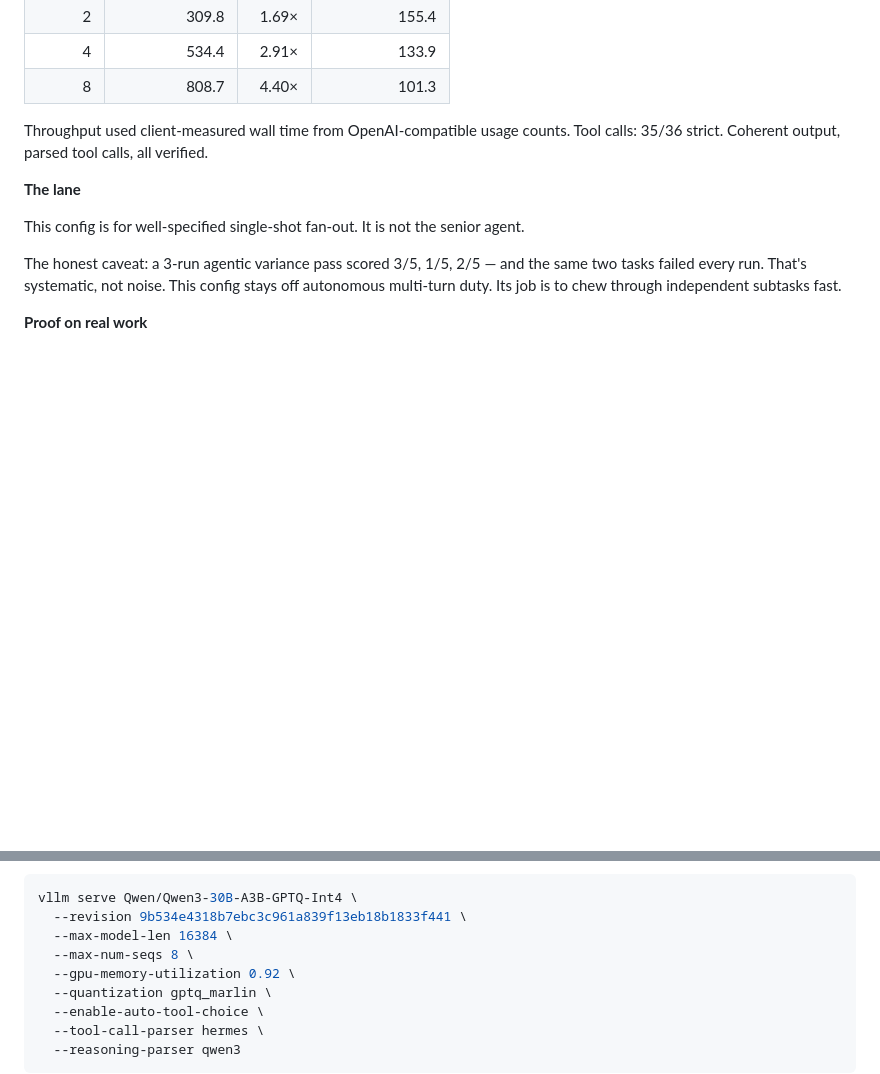
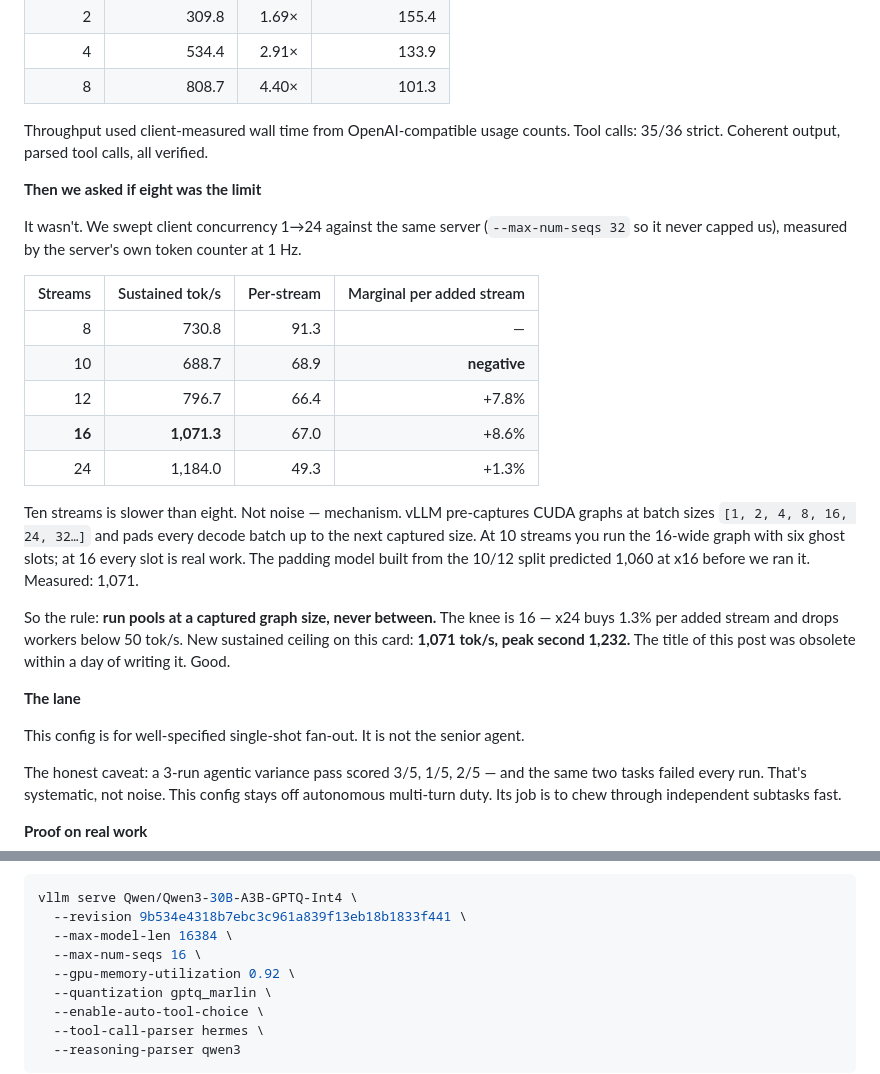
Before and after one commit to svankina/local_agents, a Markdown page: docs/article/2026-06-800-toks-3090.md, 2 parts joined by grey strips. Drawn GitHub-style; blank space fills up the shorter version.

Commit message:
docs: sweep findings — 16 streams, 1,071 tok/s sustained, the padding rule
Co-Authored-By: Claude Fable 5 <noreply@anthropic.com>

```diff
--- a/docs/article/2026-06-800-toks-3090.md
+++ b/docs/article/2026-06-800-toks-3090.md
@@ -42,6 +42,22 @@ This is the long-decode ceiling, not the end-to-end agent number.
 
 Throughput used client-measured wall time from OpenAI-compatible usage counts. Tool calls: 35/36 strict. Coherent output, parsed tool calls, all verified.
 
+**Then we asked if eight was the limit**
+
+It wasn't. We swept client concurrency 1→24 against the same server (`--max-num-seqs 32` so it never capped us), measured by the server's own token counter at 1 Hz.
+
+| Streams | Sustained tok/s | Per-stream | Marginal per added stream |
+|---:|---:|---:|---:|
+| 8 | 730.8 | 91.3 | — |
+| 10 | 688.7 | 68.9 | **negative** |
+| 12 | 796.7 | 66.4 | +7.8% |
+| **16** | **1,071.3** | 67.0 | +8.6% |
+| 24 | 1,184.0 | 49.3 | +1.3% |
+
+Ten streams is slower than eight. Not noise — mechanism. vLLM pre-captures CUDA graphs at batch sizes `[1, 2, 4, 8, 16, 24, 32…]` and pads every decode batch up to the next captured size. At 10 streams you run the 16-wide graph with six ghost slots; at 16 every slot is real work. The padding model built from the 10/12 split predicted 1,060 at x16 before we ran it. Measured: 1,071.
+
+So the rule: **run pools at a captured graph size, never between.** The knee is 16 — x24 buys 1.3% per added stream and drops workers below 50 tok/s. New sustained ceiling on this card: **1,071 tok/s, peak second 1,232.** The title of this post was obsolete within a day of writing it. Good.
+
 **The lane**
 
 This config is for well-specified single-shot fan-out. It is not the senior agent.
@@ -68,7 +84,7 @@ vLLM 0.22.1:
 vllm serve Qwen/Qwen3-30B-A3B-GPTQ-Int4 \
   --revision 9b534e4318b7ebc3c961a839f13eb18b1833f441 \
   --max-model-len 16384 \
-  --max-num-seqs 8 \
+  --max-num-seqs 16 \
   --gpu-memory-utilization 0.92 \
   --quantization gptq_marlin \
   --enable-auto-tool-choice \
```
Also changed, not shown: docs/article/2026-06-local-subagent-fleet.md (+1 -1 lines).
